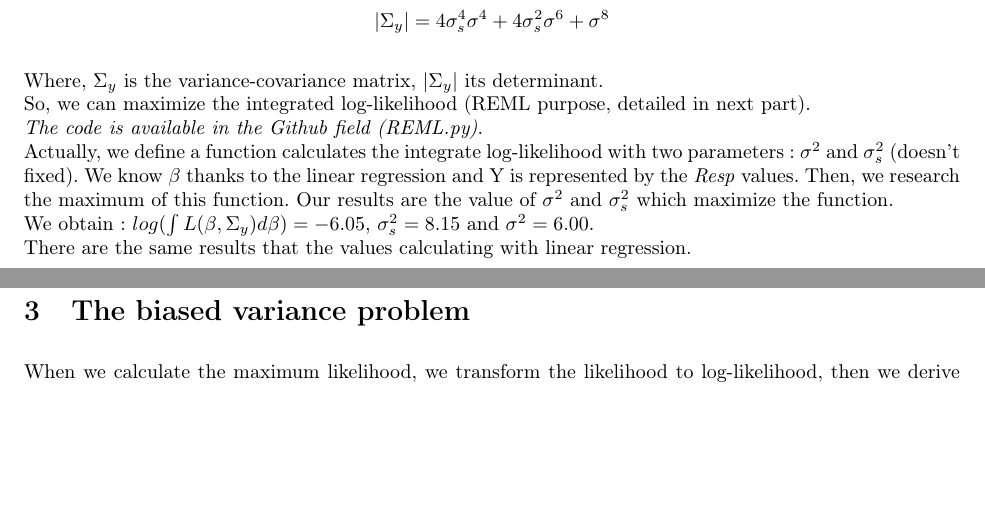
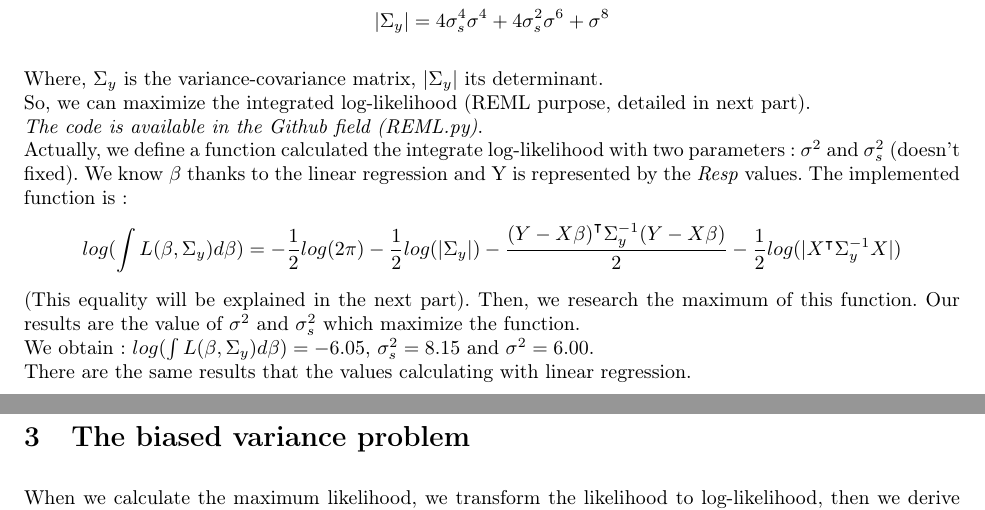
Before and after one commit to opheliecoiffier/REML, a LaTeX document (REML_report.tex): two parts of pages 4 and 5 of 8, joined at a grey line, cut so that both start at the same text, the shorter picture padded with empty space. Compiled offline with pdfLaTeX.

Commit message:
remove_cells_Python

```diff
--- a/REML_report.tex
+++ b/REML_report.tex
@@ -132,7 +132,9 @@ We write out :
 Where, $\Sigma_y$ is the variance-covariance matrix, $|\Sigma_y|$ its determinant.\\
 So, we can maximize the integrated log-likelihood (REML purpose, detailed in next part).\\
 \textit{The code is available in the Github field (REML.py)}.\\
-Actually, we define a function calculates the integrate log-likelihood with two parameters : $\sigma^2$ and $\sigma_s^2$ (doesn't fixed). We know $\beta$ thanks to the linear regression and Y is represented by the \textit{Resp} values. Then, we research the maximum of this function. Our results are the value of $\sigma^2$ and $\sigma_s^2$ which maximize the function.\\
+Actually, we define a function calculated the integrate log-likelihood with two parameters : $\sigma^2$ and $\sigma_s^2$ (doesn't fixed). We know $\beta$ thanks to the linear regression and Y is represented by the \textit{Resp} values. The implemented function is :
+\[ log(\int L(\beta, \Sigma_y)d\beta)=-\frac{1}{2}log(2\pi)-\frac{1}{2}log(|\Sigma_y|)-\frac{\trans{(Y-X\beta)}\Sigma_y^{-1}(Y-X\beta)}{2}-\frac{1}{2}log(|\trans{X}\Sigma_y^{-1}X|)\]
+(This equality will be explained in the next part). Then, we research the maximum of this function. Our results are the value of $\sigma^2$ and $\sigma_s^2$ which maximize the function.\\
 We obtain : $log(\int L(\beta, \Sigma_y)d\beta)=-6.05$, $\sigma_s^2 = 8.15$ and $\sigma^2=6.00$. \\
 There are the same results that the values calculating with linear regression.
 %%%%%%%%%%%%%%%%%%%%%%%%%%%%%%%%%%%%%%%%%%%%%%%%%%%%%%%%%%%%%%%%%%%%%%%%%%%%%%%
```
Also changed, not shown: REML_report.pdf, 1 other file.
